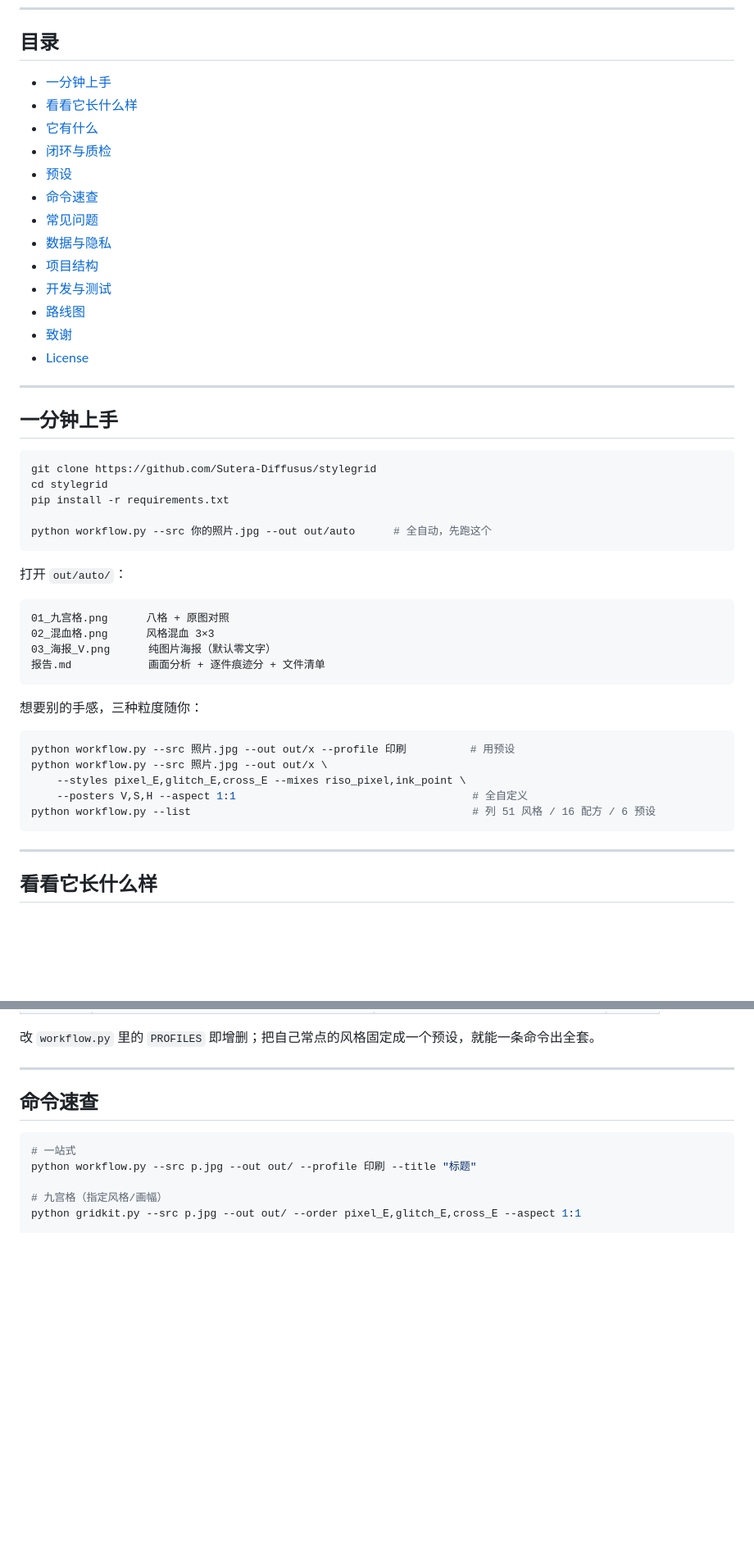
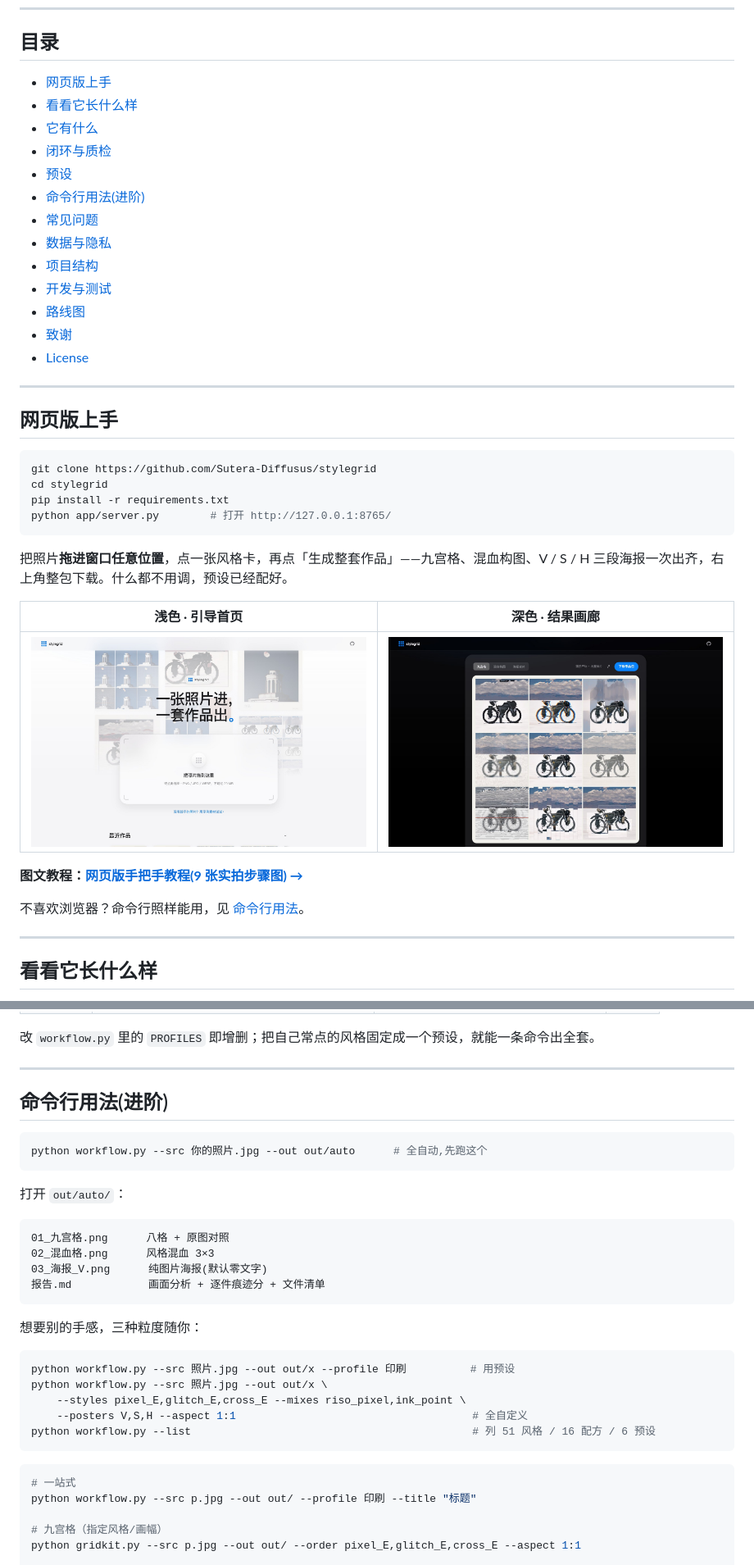
Before and after one commit to Sutera-Diffusus/stylegrid, a Markdown page: README.md, 2 parts joined by grey strips. Shown at 82% size. Rendered like a GitHub page; blank space fills up the shorter version.

Commit message:
docs: README 改为网页端优先(UI 封面 + 网页版上手前置,CLI 归入进阶)

````diff
--- a/README.md
+++ b/README.md
@@ -37,12 +37,12 @@
 
 ## 目录
 
-- [一分钟上手](#一分钟上手)
+- [网页版上手](#网页版上手)
 - [看看它长什么样](#看看它长什么样)
 - [它有什么](#它有什么)
 - [闭环与质检](#闭环与质检)
 - [预设](#预设)
-- [命令速查](#命令速查)
+- [命令行用法(进阶)](#命令行用法进阶)
 - [常见问题](#常见问题)
 - [数据与隐私](#数据与隐私)
 - [项目结构](#项目结构)
@@ -53,34 +53,24 @@
 
 ---
 
-## 一分钟上手
+## 网页版上手
 
 ```bash
 git clone https://github.com/Sutera-Diffusus/stylegrid
 cd stylegrid
 pip install -r requirements.txt
-
-python workflow.py --src 你的照片.jpg --out out/auto      # 全自动，先跑这个
+python app/server.py        # 打开 http://127.0.0.1:8765/
 ```
 
-打开 `out/auto/`：
+把照片**拖进窗口任意位置**，点一张风格卡，再点「生成整套作品」——九宫格、混血构图、V / S / H 三段海报一次出齐，右上角整包下载。什么都不用调，预设已经配好。
 
-```
-01_九宫格.png      八格 + 原图对照
-02_混血格.png      风格混血 3×3
-03_海报_V.png      纯图片海报（默认零文字）
-报告.md            画面分析 + 逐件痕迹分 + 文件清单
-```
+| 浅色 · 引导首页 | 深色 · 结果画廊 |
+|---|---|
+| <img src="samples/preview_ui_light.jpg"> | <img src="samples/preview_ui_dark.jpg"> |
 
-想要别的手感，三种粒度随你：
+**图文教程：[网页版手把手教程(9 张实拍步骤图) →](docs/网页版教程.md)**
 
-```bash
-python workflow.py --src 照片.jpg --out out/x --profile 印刷          # 用预设
-python workflow.py --src 照片.jpg --out out/x \
-    --styles pixel_E,glitch_E,cross_E --mixes riso_pixel,ink_point \
-    --posters V,S,H --aspect 1:1                                     # 全自定义
-python workflow.py --list                                            # 列 51 风格 / 16 配方 / 6 预设
-```
+不喜欢浏览器？命令行照样能用，见 [命令行用法](#命令行用法进阶)。
 
 ---
 
@@ -180,7 +170,30 @@ python selftest.py               # 风格库回归（10 类内容自动判定）
 
 ---
 
-## 命令速查
+## 命令行用法(进阶)
+
+```bash
+python workflow.py --src 你的照片.jpg --out out/auto      # 全自动,先跑这个
+```
+
+打开 `out/auto/`：
+
+```
+01_九宫格.png      八格 + 原图对照
+02_混血格.png      风格混血 3×3
+03_海报_V.png      纯图片海报(默认零文字)
+报告.md            画面分析 + 逐件痕迹分 + 文件清单
+```
+
+想要别的手感，三种粒度随你：
+
+```bash
+python workflow.py --src 照片.jpg --out out/x --profile 印刷          # 用预设
+python workflow.py --src 照片.jpg --out out/x \
+    --styles pixel_E,glitch_E,cross_E --mixes riso_pixel,ink_point \
+    --posters V,S,H --aspect 1:1                                     # 全自定义
+python workflow.py --list                                            # 列 51 风格 / 16 配方 / 6 预设
+```
 
 ```bash
 # 一站式
````
Also changed, not shown: other parts of README.md (+5 -23 lines), README.en.md (+23 -23 lines).
